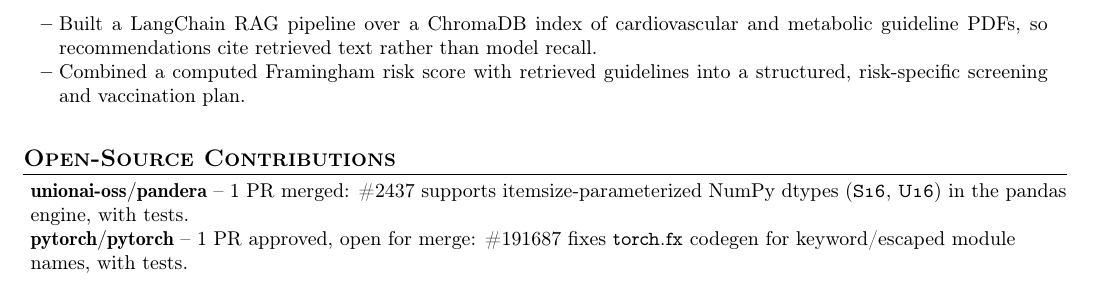
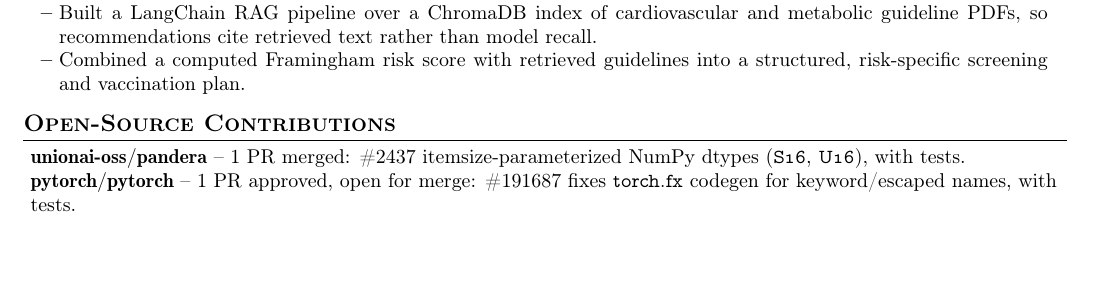
Before and after one commit to mannemkarthik010/algorithmic-kitchen, a LaTeX CV (resume/resume.tex): part of page 1 of 2 before the commit and part of the page after it, cut so that both start at the same text, the shorter picture padded with empty space. Compiled offline with pdfLaTeX.

Commit message:
fix: keep the résumé on one page (one-line open-source entries, slightly tighter margins)

```diff
--- a/resume/resume.tex
+++ b/resume/resume.tex
@@ -31,7 +31,7 @@
 \fancyfoot{}
 \renewcommand{\headrulewidth}{0pt}
 \renewcommand{\footrulewidth}{0pt}
-\geometry{left=1.4cm, top=0.8cm, right=1.2cm, bottom=1cm}
+\geometry{left=1.4cm, top=0.7cm, right=1.2cm, bottom=0.7cm}
 % Adjust margins
 %\addtolength{\oddsidemargin}{-0.5in}
 %\addtolength{\evensidemargin}{-0.5in}
@@ -226,8 +226,8 @@
 \section{\textbf{Open-Source Contributions}}
 \begin{itemize}[leftmargin=0.05in, label={}, topsep=0pt, parsep=0pt, partopsep=0pt]
     \small{\item{
-     \textbf{unionai-oss/pandera}{ -- 1 PR merged: \href{https://github.com/unionai-oss/pandera/pull/2437}{\#2437} supports itemsize-parameterized NumPy dtypes (\texttt{S16}, \texttt{U16}) in the pandas engine, with tests.} \\
-     \textbf{pytorch/pytorch}{ -- 1 PR approved, open for merge: \href{https://github.com/pytorch/pytorch/pull/191687}{\#191687} fixes \texttt{torch.fx} codegen for keyword/escaped module names, with tests.}
+     \textbf{unionai-oss/pandera}{ -- 1 PR merged: \href{https://github.com/unionai-oss/pandera/pull/2437}{\#2437} itemsize-parameterized NumPy dtypes (\texttt{S16}, \texttt{U16}), with tests.} \\
+     \textbf{pytorch/pytorch}{ -- 1 PR approved, open for merge: \href{https://github.com/pytorch/pytorch/pull/191687}{\#191687} fixes \texttt{torch.fx} codegen for keyword/escaped names, with tests.}
     }}
 \end{itemize}
 
```
